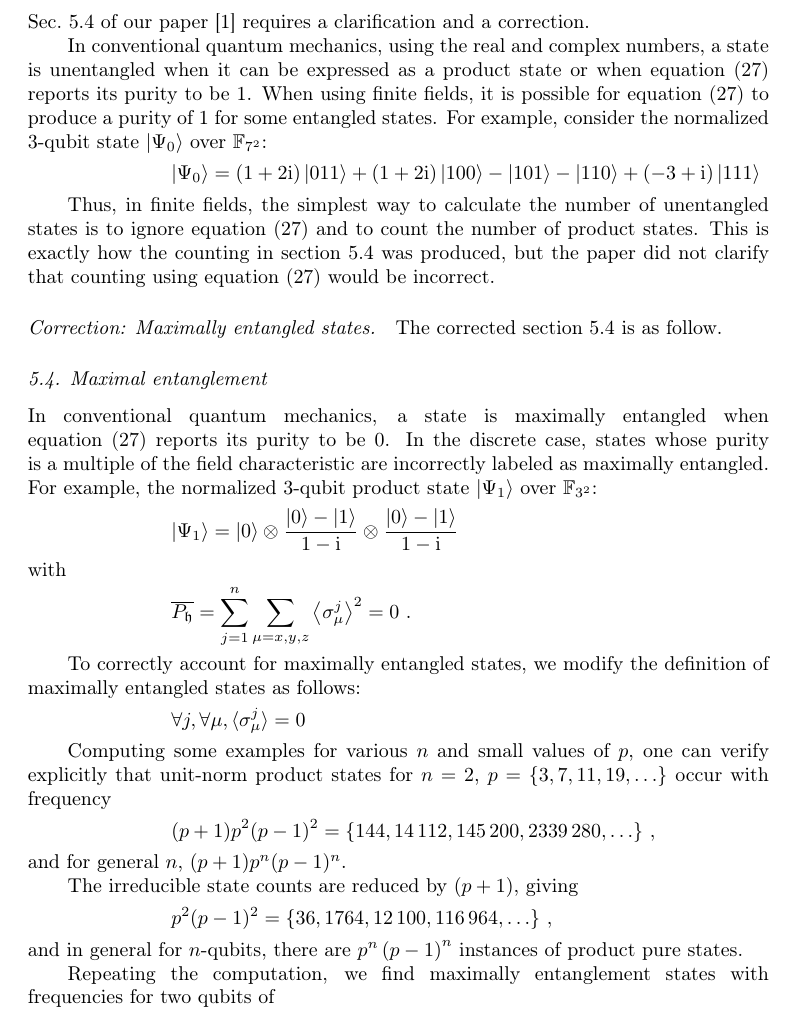
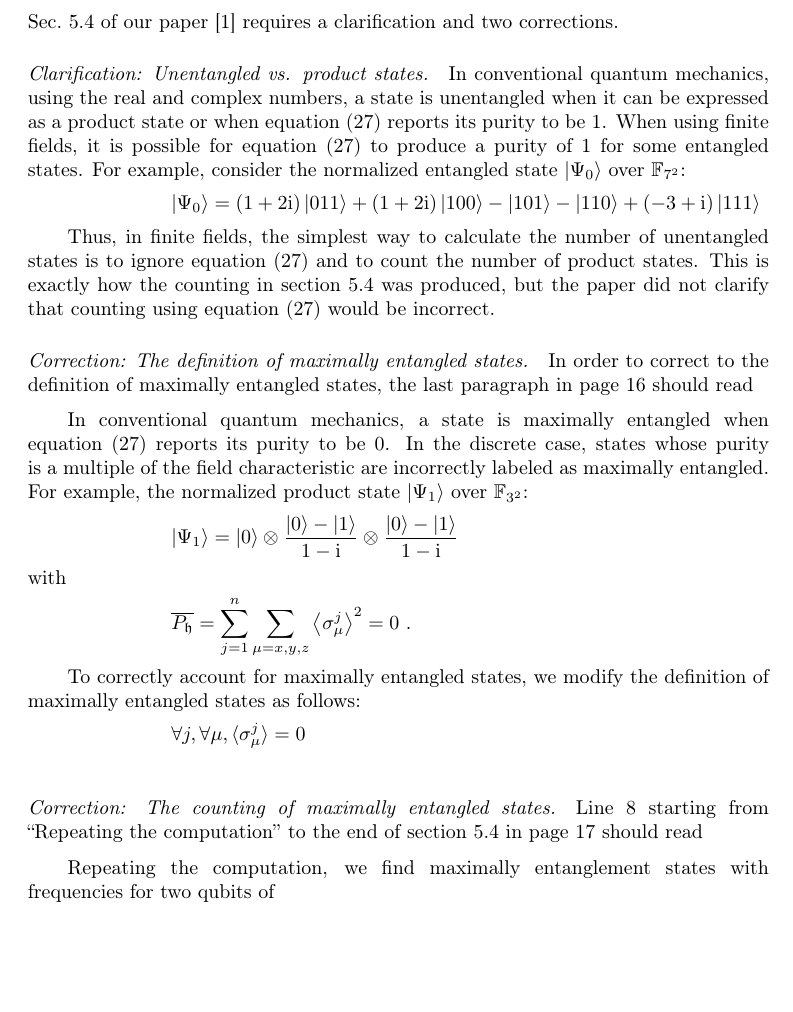
Before and after one commit to yuttai/Erratum-Geometry-of-discrete-quantum-computing, a LaTeX paper (errata.tex): part of page 2 of 3, cut so that both start at the same text, the shorter picture padded with empty space. Compiled offline with pdfLaTeX.

Commit message:
Seperate the correction into two parts...

```diff
--- a/errata.tex
+++ b/errata.tex
@@ -98,13 +98,17 @@ IN 47405, U.S.A}
 
 \maketitle
 
-\noindent Sec.~5.4 of our paper~\cite{geometry} requires a clarification and a correction.
+\noindent Sec.~5.4 of our paper~\cite{geometry} requires a clarification
+and two corrections.
+
+
+\paragraph*{Clarification: Unentangled vs. product states.}
 
 In conventional quantum mechanics, using the real and complex numbers,
 a state is unentangled when it can be expressed as a product state
 or when equation~(27) reports its purity to be 1. When using finite
 fields, it is possible for equation~(27) to produce a purity of 1
-for some entangled states. For example, consider the normalized 3-qubit
+for some entangled states. For example, consider the normalized entangled
 state $\ket{\Psi_{0}}$ over $\ff{7^{2}}$:
 \[
 \ket{\Psi_{0}}=\left(1+2\rmi\right)\ket{011}+\left(1+2\rmi\right)\ket{100}-\ket{101}-\ket{110}+\left(-3+\rmi\right)\ket{111}
@@ -118,18 +122,19 @@ was produced, but the paper did not clarify that counting using equation~(27)
 would be incorrect.
 
 
-\paragraph*{Correction: Maximally entangled states.}
+\paragraph*{Correction: The definition of maximally entangled states.}
 
-The corrected section 5.4 is as follow.
+In order to correct to the definition of maximally entangled states,
+the last paragraph in page 16 should read
 
+\medskip{}
 
-\subsection{Maximal entanglement}
 
 In conventional quantum mechanics, a state is maximally entangled
 when equation~(27) reports its purity to be 0. In the discrete case,
 states whose purity is a multiple of the field characteristic are
 incorrectly labeled as maximally entangled. For example, the normalized
-3-qubit product state $\ket{\Psi_{1}}$ over $\ff{3^{2}}$:
+product state $\ket{\Psi_{1}}$ over $\ff{3^{2}}$:
 \[
 \ket{\Psi_{1}}=\ket{0}\otimes\frac{\ket{0}-\ket{1}}{1-\rmi}\otimes\frac{\ket{0}-\ket{1}}{1-\rmi}
 \]
@@ -144,22 +149,15 @@ definition of maximally entangled states as follows:
 \[
 \forall j,\forall\mu,\braket{\sigma_{\mu}^{j}}=0
 \]
+\medskip{}
 
 
-Computing some examples for various $n$ and small values of $p$,
-one can verify explicitly that unit-norm product states for $n=2$,
-$p=\{3,7,11,19,\ldots\}$ occur with frequency
-\[
-(p+1)p^{2}(p-1)^{2}=\{144,14\,112,145\,200,2339\,280,\ldots\}\ ,
-\]
-and for general $n$, $(p+1)p^{n}(p-1)^{n}$.
 
-The irreducible state counts are reduced by $(p+1)$, giving
-\[
-p^{2}(p-1)^{2}=\{36,1764,12\,100,116\,964,\ldots\}\ ,
-\]
-and in general for $n$-qubits, there are $p^{n}\left(p-1\right)^{n}$
-instances of product pure states.
+\paragraph*{Correction: The counting of maximally entangled states.}
+
+Line 8 starting from ``Repeating the computation'' to the end of
+section 5.4 in page 17 should read\medskip{}
+
 
 Repeating the computation, we find maximally entanglement states with
 frequencies for two qubits of
```
Also changed, not shown: 1 other file.
